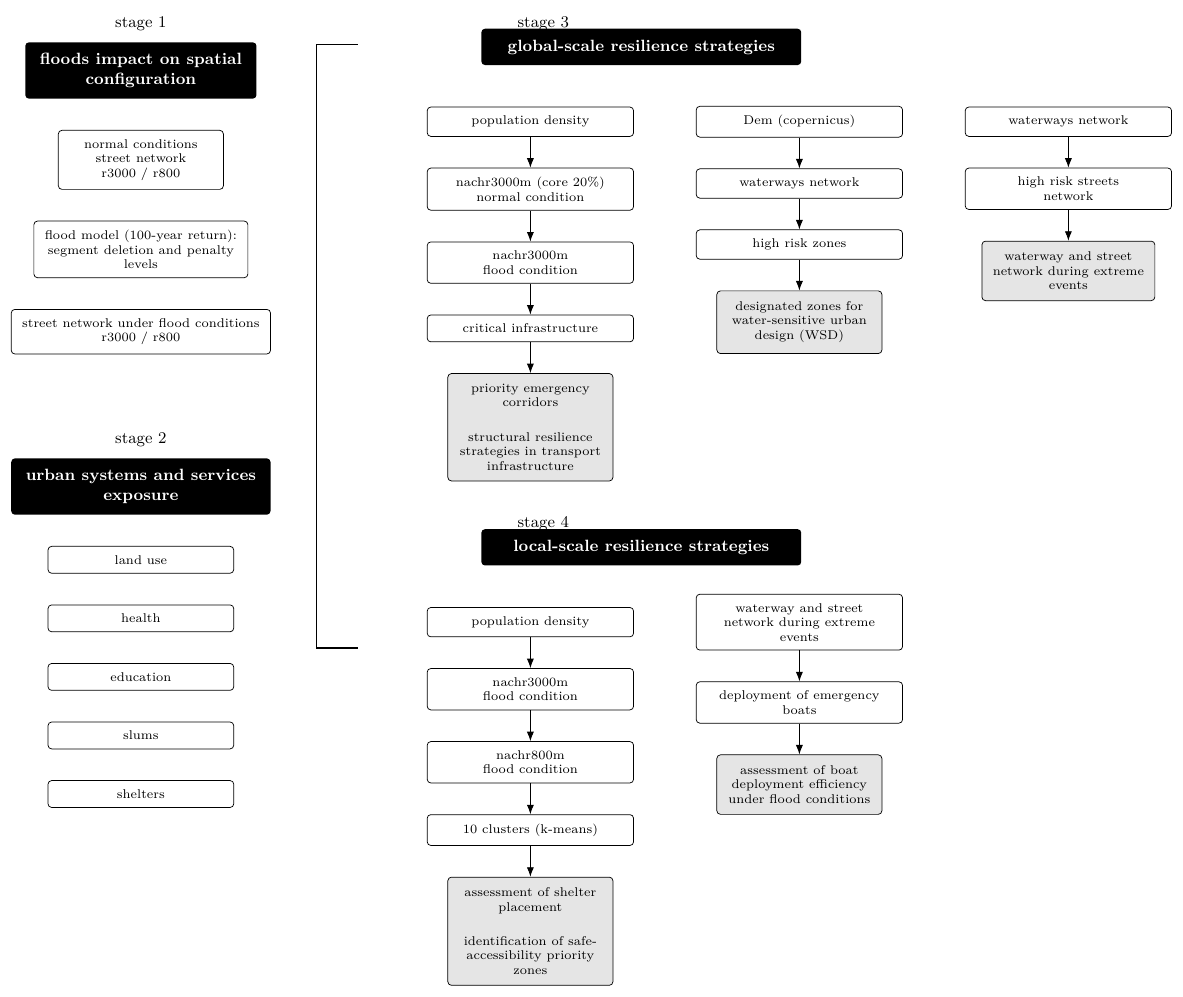
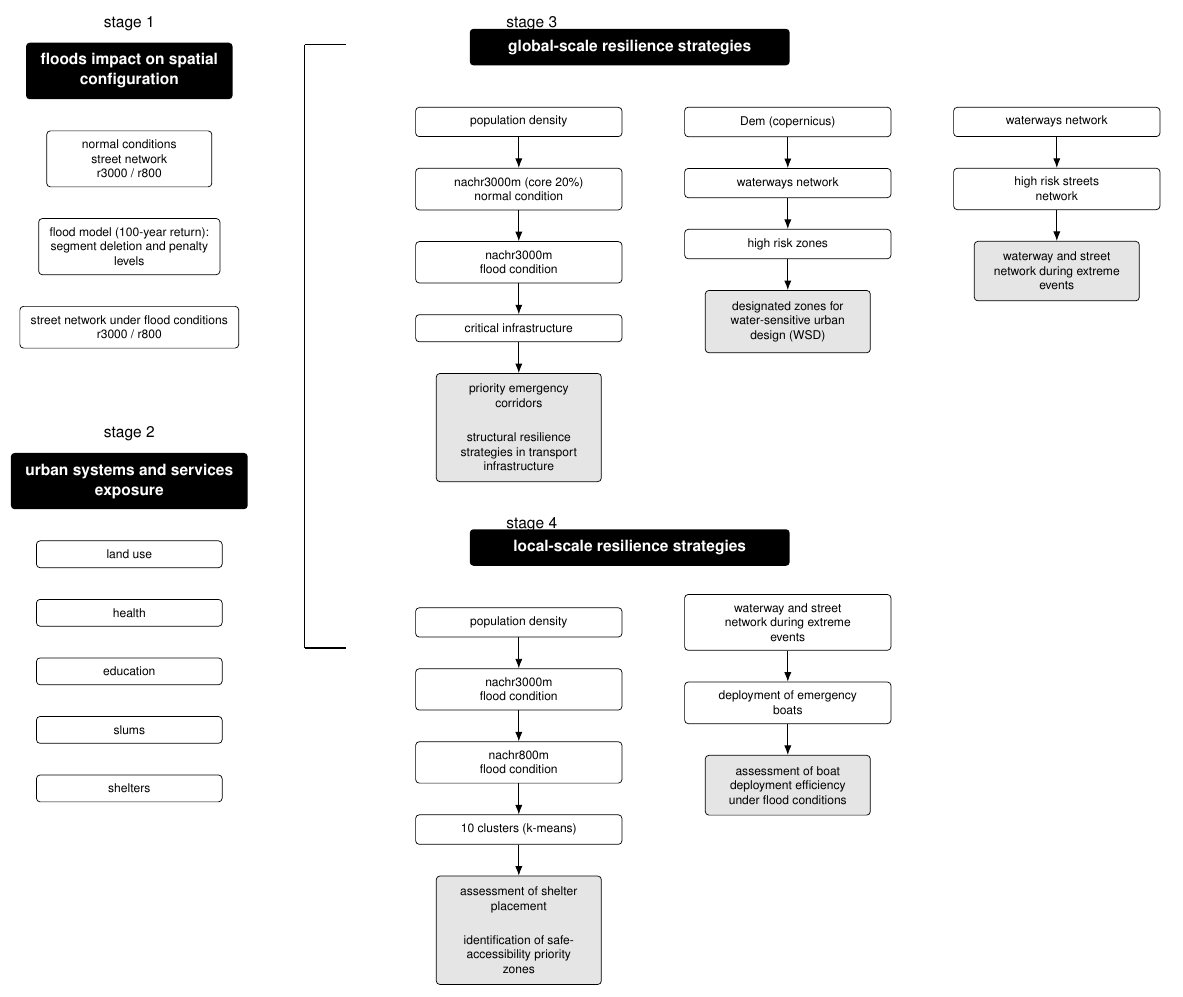
Before and after one commit to danielaresendizg/flood-accessibility-chennai, a LaTeX figure (docs/diagrams/methodology_framework_chennai.tex): the whole page. Compiled offline with pdfLaTeX.

Commit message:
Regenerate methodology diagram with proper Helvetica rendering
- Remove lmodern package that was overriding Helvetica
- Add explicit Helvetica default font setting
- Fix relative path for diagram include
- Recompile PDF and regenerate SVG

This ensures the methodology diagram in README displays with Helvetica font throughout.

```diff
--- a/docs/diagrams/methodology_framework_chennai.tex
+++ b/docs/diagrams/methodology_framework_chennai.tex
@@ -1,11 +1,11 @@
 \documentclass[tikz,border=6pt]{standalone}
 
 \usepackage[T1]{fontenc}
-\usepackage{lmodern}
 \usepackage[scaled]{helvet}
+\renewcommand{\familydefault}{\sfdefault}
 \usepackage{tikz}
 \usetikzlibrary{arrows.meta,positioning,calc}
 
 \begin{document}
-\input{docs/diagrams/methodology_framework_chennai_diagram.tex}
+\input{methodology_framework_chennai_diagram.tex}
 \end{document}
```
Also changed, not shown: docs/diagrams/methodology_framework_chennai.pdf, docs/diagrams/methodology_framework_chennai.svg.
